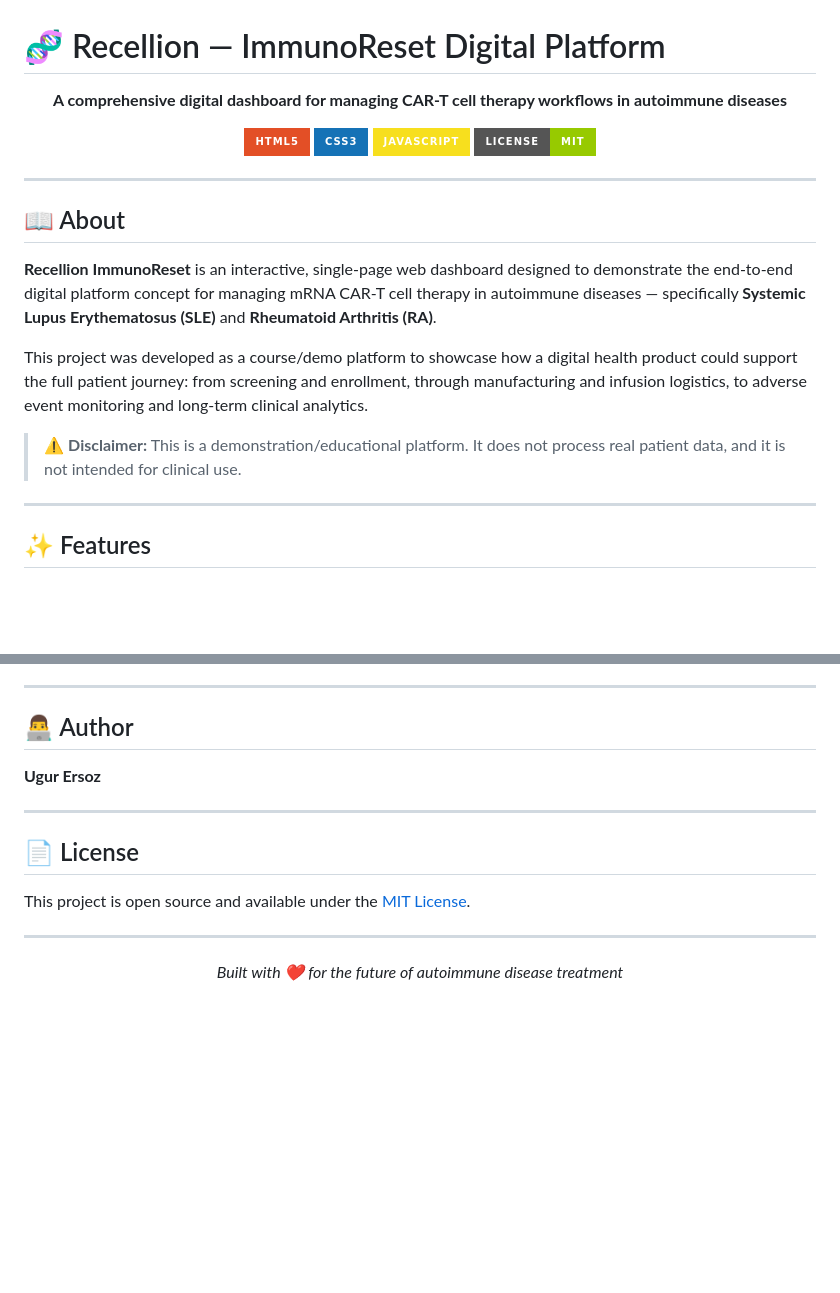
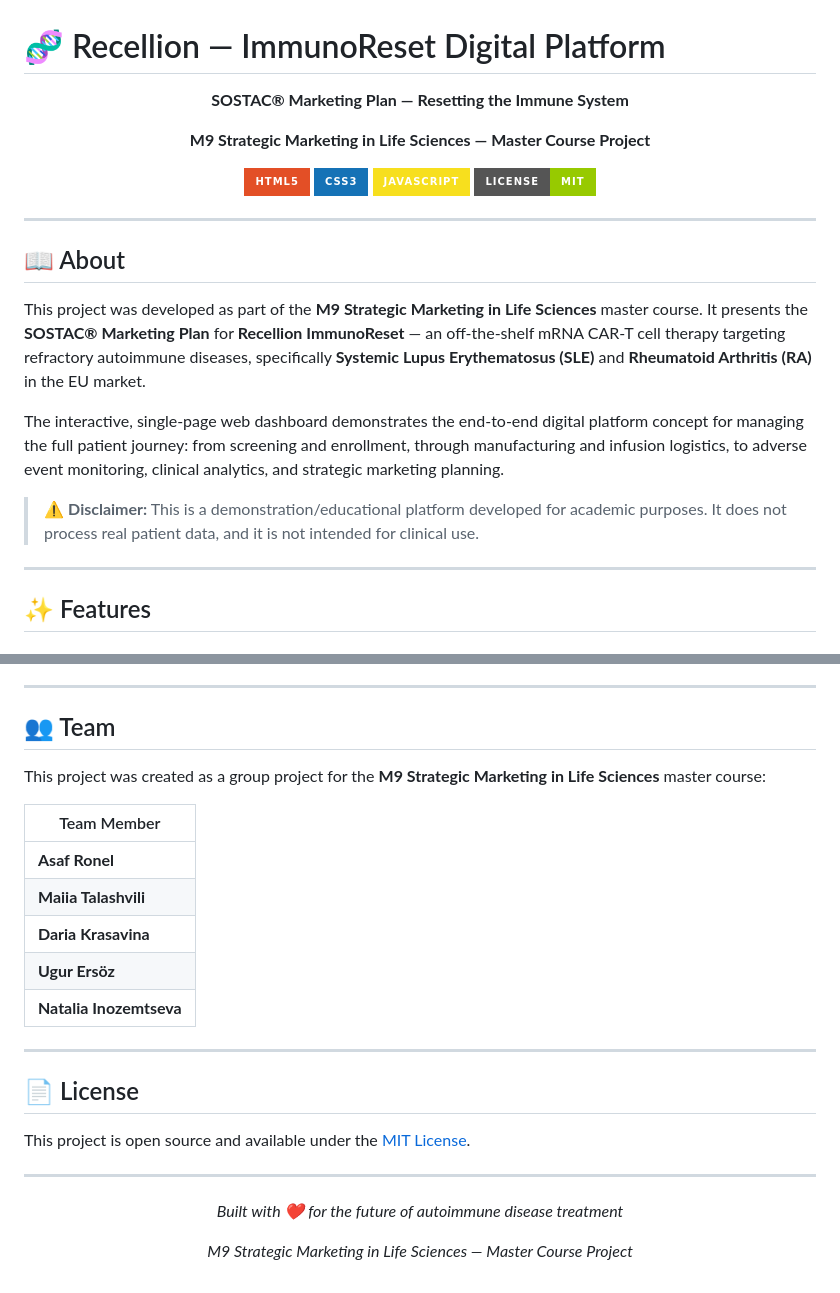
Before and after one commit to ugrersoz/car-t-dashboard-course, a Markdown page: car-t-main/README.md, 2 parts joined by grey strips. GitHub-like rendering; badges without logos; blank space fills up the shorter version.

Commit message:
Update README: M9 Strategic Marketing course project with team members

```diff
--- a/car-t-main/README.md
+++ b/car-t-main/README.md
@@ -2,7 +2,9 @@
 
 <div align="center">
 
-**A comprehensive digital dashboard for managing CAR-T cell therapy workflows in autoimmune diseases**
+**SOSTAC® Marketing Plan — Resetting the Immune System**
+
+**M9 Strategic Marketing in Life Sciences — Master Course Project**
 
 [![HTML5](https://img.shields.io/badge/HTML5-E34F26?style=for-the-badge&logo=html5&logoColor=white)](https://developer.mozilla.org/en-US/docs/Web/HTML)
 [![CSS3](https://img.shields.io/badge/CSS3-1572B6?style=for-the-badge&logo=css3&logoColor=white)](https://developer.mozilla.org/en-US/docs/Web/CSS)
@@ -15,11 +17,11 @@
 
 ## 📖 About
 
-**Recellion ImmunoReset** is an interactive, single-page web dashboard designed to demonstrate the end-to-end digital platform concept for managing mRNA CAR-T cell therapy in autoimmune diseases — specifically **Systemic Lupus Erythematosus (SLE)** and **Rheumatoid Arthritis (RA)**.
+This project was developed as part of the **M9 Strategic Marketing in Life Sciences** master course. It presents the **SOSTAC® Marketing Plan** for **Recellion ImmunoReset** — an off-the-shelf mRNA CAR-T cell therapy targeting refractory autoimmune diseases, specifically **Systemic Lupus Erythematosus (SLE)** and **Rheumatoid Arthritis (RA)** in the EU market.
 
-This project was developed as a course/demo platform to showcase how a digital health product could support the full patient journey: from screening and enrollment, through manufacturing and infusion logistics, to adverse event monitoring and long-term clinical analytics.
+The interactive, single-page web dashboard demonstrates the end-to-end digital platform concept for managing the full patient journey: from screening and enrollment, through manufacturing and infusion logistics, to adverse event monitoring, clinical analytics, and strategic marketing planning.
 
-> ⚠️ **Disclaimer:** This is a demonstration/educational platform. It does not process real patient data, and it is not intended for clinical use.
+> ⚠️ **Disclaimer:** This is a demonstration/educational platform developed for academic purposes. It does not process real patient data, and it is not intended for clinical use.
 
 ---
 
@@ -190,9 +192,17 @@ car-t-dashboard-course/
 
 ---
 
-## 👨‍💻 Author
+## 👥 Team
 
-**Ugur Ersoz**
+This project was created as a group project for the **M9 Strategic Marketing in Life Sciences** master course:
+
+| Team Member |
+|---|
+| **Asaf Ronel** |
+| **Maiia Talashvili** |
+| **Daria Krasavina** |
+| **Ugur Ersöz** |
+| **Natalia Inozemtseva** |
 
 ---
 
@@ -206,4 +216,6 @@ This project is open source and available under the [MIT License](LICENSE).
 
 *Built with ❤️ for the future of autoimmune disease treatment*
 
+*M9 Strategic Marketing in Life Sciences — Master Course Project*
+
 </div>
```
